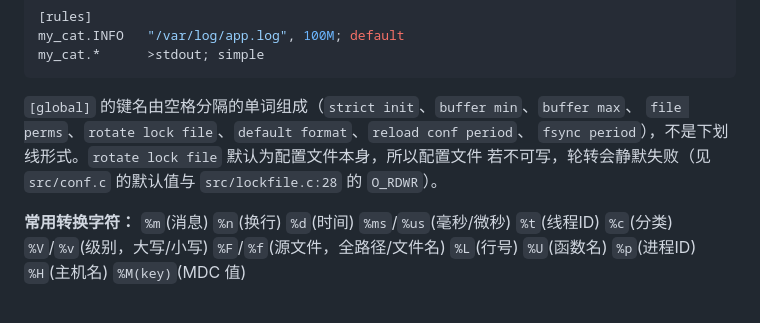
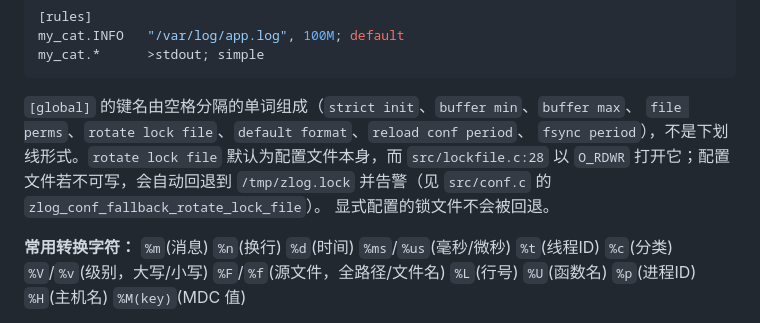
Before and after one commit to HardySimpson/zlog, a Markdown page: CLAUDE.md, the part around the change. Drawn GitHub-style.

Commit message:
doc: the lock file falls back instead of failing silently
CLAUDE.md described the behaviour this branch just changed.

Co-Authored-By: Claude Opus 5 (1M context) <noreply@anthropic.com>

```diff
--- a/CLAUDE.md
+++ b/CLAUDE.md
@@ -105,8 +105,10 @@ my_cat.*      >stdout; simple
 
 `[global]` 的键名由空格分隔的单词组成（`strict init`、`buffer min`、`buffer max`、
 `file perms`、`rotate lock file`、`default format`、`reload conf period`、
-`fsync period`），不是下划线形式。`rotate lock file` 默认为配置文件本身，所以配置文件
-若不可写，轮转会静默失败（见 `src/conf.c` 的默认值与 `src/lockfile.c:28` 的 `O_RDWR`）。
+`fsync period`），不是下划线形式。`rotate lock file` 默认为配置文件本身，而
+`src/lockfile.c:28` 以 `O_RDWR` 打开它；配置文件若不可写，会自动回退到
+`/tmp/zlog.lock` 并告警（见 `src/conf.c` 的 `zlog_conf_fallback_rotate_lock_file`）。
+显式配置的锁文件不会被回退。
 
 **常用转换字符：** `%m`(消息) `%n`(换行) `%d`(时间) `%ms`/`%us`(毫秒/微秒) `%t`(线程ID)
 `%c`(分类) `%V`/`%v`(级别，大写/小写) `%F`/`%f`(源文件，全路径/文件名) `%L`(行号)
```
